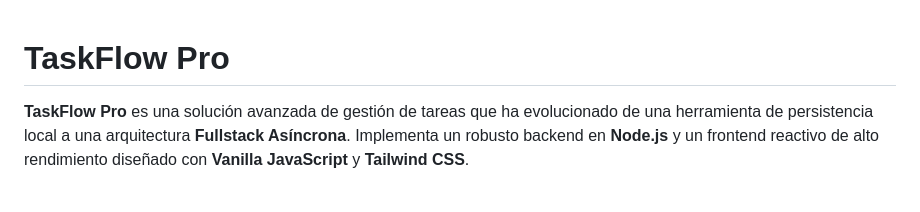
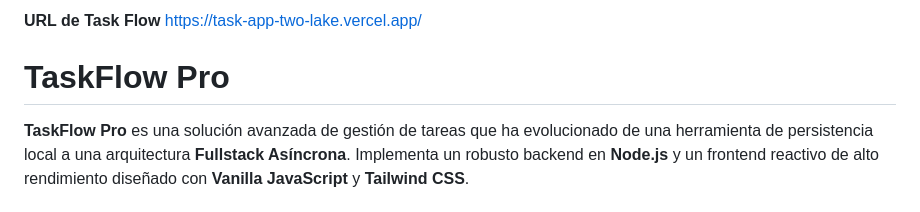
Before and after one commit to Erick1Torres/task-app, a Markdown page: README.md, the part around the change. GitHub-like rendering.

```diff
--- a/README.md
+++ b/README.md
@@ -1,3 +1,6 @@
+**URL de Task Flow**
+https://task-app-two-lake.vercel.app/
+
 # TaskFlow Pro
 
 **TaskFlow Pro** es una solución avanzada de gestión de tareas que ha evolucionado de una herramienta de persistencia local a una arquitectura **Fullstack Asíncrona**. Implementa un robusto backend en **Node.js** y un frontend reactivo de alto rendimiento diseñado con **Vanilla JavaScript** y **Tailwind CSS**.
```
